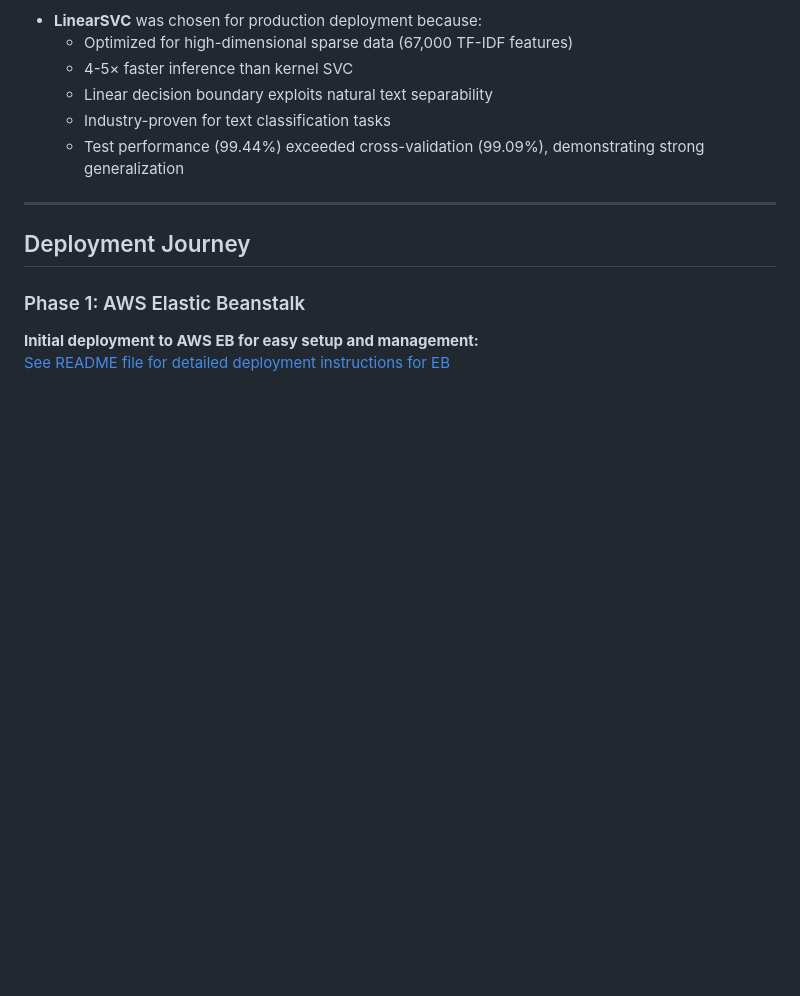
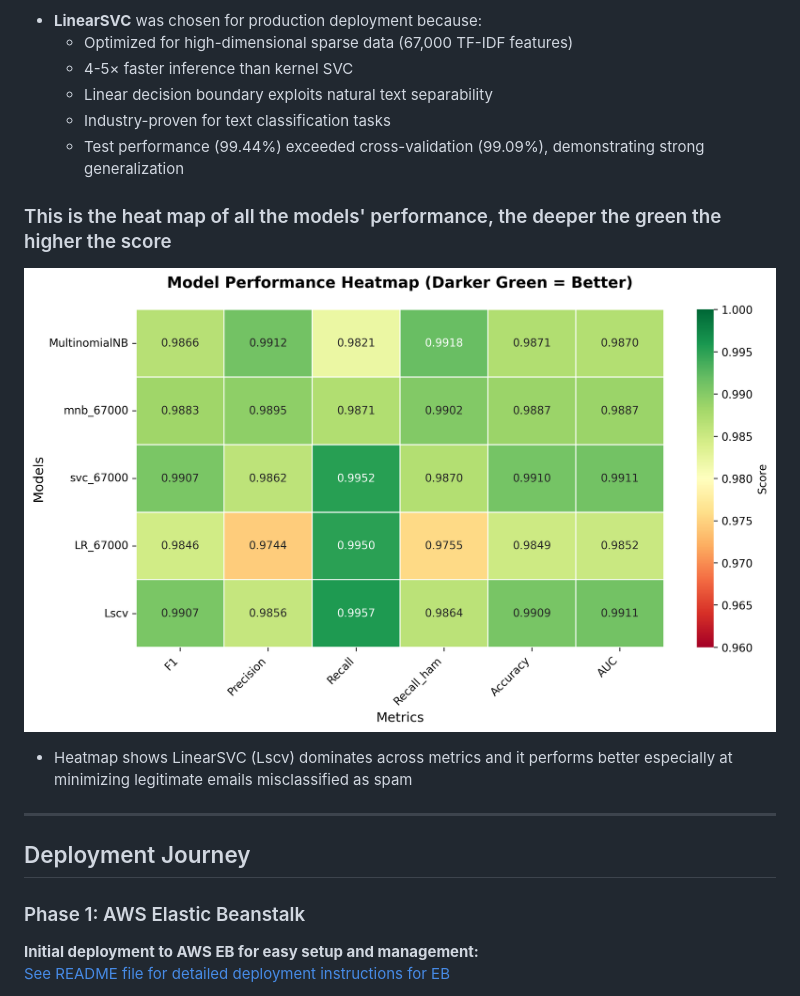
Before and after one commit to rime11/email-spam-classifier, a Markdown page: README.md, the part around the change printed below. Drawn GitHub-style; pictures changed too: images/heatmap.png (added); blank space fills up the shorter version.

```diff
--- a/README.md
+++ b/README.md
@@ -181,6 +215,10 @@ spam-spam-classifier/
   - Industry-proven for text classification tasks
   - Test performance (99.44%) exceeded cross-validation (99.09%), demonstrating strong generalization
 
+### This is the heat map of all the models' performance, the deeper the green the higher the score
+![Models Performance Heatmap](images/heatmap.png)
+- Heatmap shows LinearSVC (Lscv) dominates across metrics and it
+performs better especially at minimizing legitimate emails misclassified as spam
 ---
 
 ## Deployment Journey
```
Also changed, not shown: other parts of README.md (+51 -17 lines), images/ham_wordcloud.png (added), images/spam_wordcloud.png (added), 5 other files.
